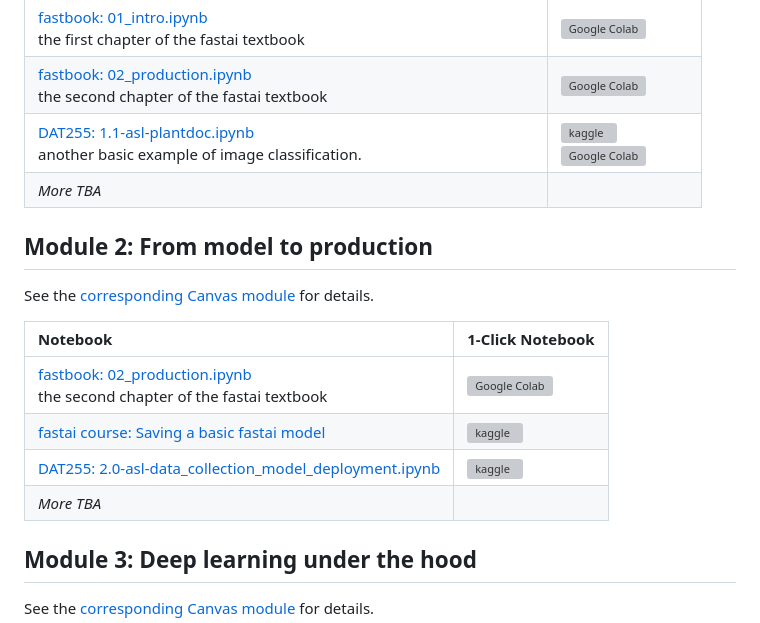
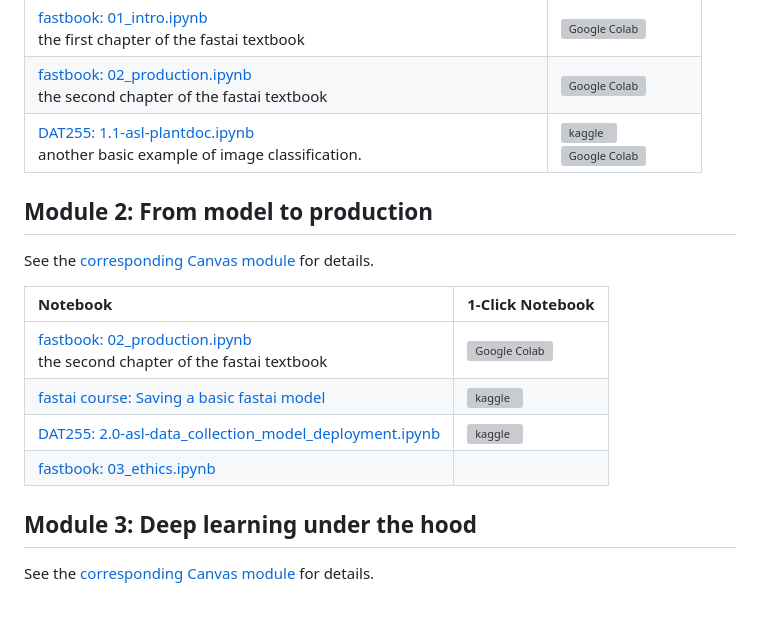
Before and after one commit to HVL-ML/DAT255, a Markdown page: nbs/README.md, the part around the change printed below. Rendered like a GitHub page; grey boxes are pictures that could not be loaded.

```diff
--- a/nbs/README.md
+++ b/nbs/README.md
@@ -21,7 +21,6 @@ See the [corresponding Canvas module](https://hvl.instructure.com/courses/25507/
 | [fastbook: 01_intro.ipynb](https://github.com/fastai/fastbook/blob/master/01_intro.ipynb)<br>the first chapter of the fastai textbook|[![Google Colab](https://colab.research.google.com/assets/colab-badge.svg)](https://colab.research.google.com/github/fastai/fastbook/blob/master/01_intro.ipynb)
 | [fastbook: 02_production.ipynb](https://github.com/fastai/fastbook/blob/master/02_production.ipynb)<br>the second chapter of the fastai textbook|[![Google Colab](https://colab.research.google.com/assets/colab-badge.svg)](https://colab.research.google.com/github/fastai/fastbook/blob/master/02_production.ipynb)
 | [DAT255: 1.1-asl-plantdoc.ipynb](./DAT255-1.1-asl-plantdoc.ipynb)<br>another basic example of image classification.|[![kaggle](../assets/kaggle.svg)](https://www.kaggle.com/alexanderlundervold/2024-dat255-1-1-asl-plantdoc-ipynb/)   <br>[![Google Colab](https://colab.research.google.com/assets/colab-badge.svg)](https://colab.research.google.com/github/HVL-ML/DAT255/blob/main/nbs/DAT255-1.1-asl-plantdoc.ipynb)
-| _More TBA_
 
 ## Module 2: From model to production
 See the [corresponding Canvas module](https://hvl.instructure.com/courses/25507/pages/from-model-to-production?module_item_id=747059) for details.
@@ -31,7 +30,7 @@ See the [corresponding Canvas module](https://hvl.instructure.com/courses/25507/
 | [fastbook: 02_production.ipynb](https://github.com/fastai/fastbook/blob/master/02_production.ipynb)<br>the second chapter of the fastai textbook|[![Google Colab](https://colab.research.google.com/assets/colab-badge.svg)](https://colab.research.google.com/github/fastai/fastbook/blob/master/02_production.ipynb)
 | [fastai course: Saving a basic fastai model](https://www.kaggle.com/code/jhoward/saving-a-basic-fastai-model/notebook)|[![kaggle](../assets/kaggle.svg)](https://www.kaggle.com/code/jhoward/saving-a-basic-fastai-model/notebook)
 | [DAT255: 2.0-asl-data_collection_model_deployment.ipynb](./DAT255-2.0-asl-data_collection_model_deployment.ipynb)|[![kaggle](../assets/kaggle.svg)](https://www.kaggle.com/alexanderlundervold/2024-dat255-2-0-asl-data-collect-model-deployment)
-| _More TBA_
+| [fastbook: 03_ethics.ipynb](https://github.com/fastai/fastbook/blob/master/03_ethics.ipynb)
 
 
 ## Module 3: Deep learning under the hood
```
Also changed, not shown: other parts of nbs/README.md (+4 -1 lines).
